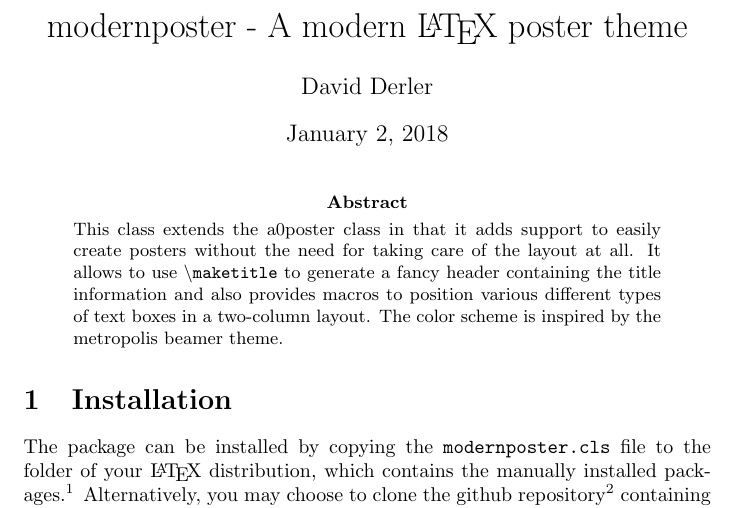
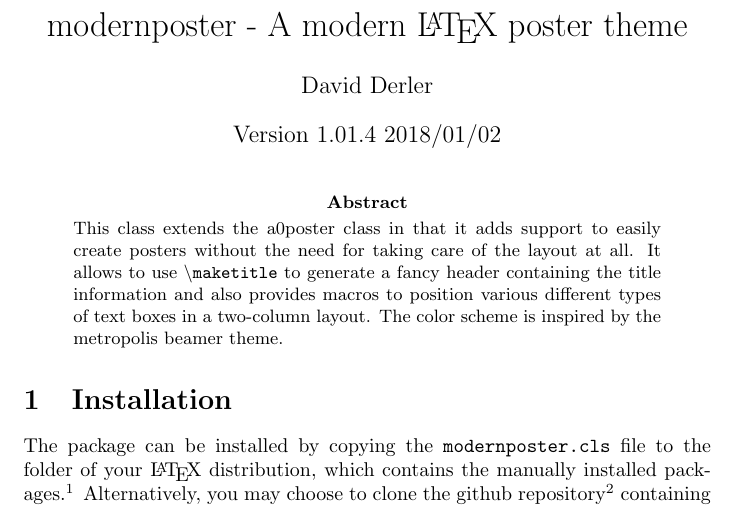
Before and after one commit to derlerd/modernposter, a LaTeX paper (doc/modernposter.tex, which reads modernposter.cls): part of page 1 of 2, cut so that both start at the same text. Compiled offline with pdfLaTeX.

Commit message:
improved versioning and automatic build number increment for ctan target

```diff
--- a/doc/modernposter.tex
+++ b/doc/modernposter.tex
@@ -17,7 +17,7 @@
 
 \title{modernposter - A modern \LaTeX~poster theme}
 \author{David Derler}
-\date{\today}
+\date{Version 1.01.4 2018/01/02}
 
 \begin{document}
   \maketitle
--- a/modernposter.cls
+++ b/modernposter.cls
@@ -5,7 +5,7 @@
 % This work is licensed under the Creative Commons Attribution-ShareAlike 4.0
 % International license (cf. https://creativecommons.org/licenses/by-sa/4.0/)
 \NeedsTeXFormat{LaTeX2e}
-\ProvidesClass{modernposter}[2018/01/02 Modern poster template. Inspired by metropolis beamer template.]
+\ProvidesClass{modernposter}[2018/01/02 v1.01.4 Modern poster template. Inspired by metropolis beamer template.]
 
 \LoadClass[portrait]{a0poster}
 
```
Also changed, not shown: Makefile, 2 other files.
